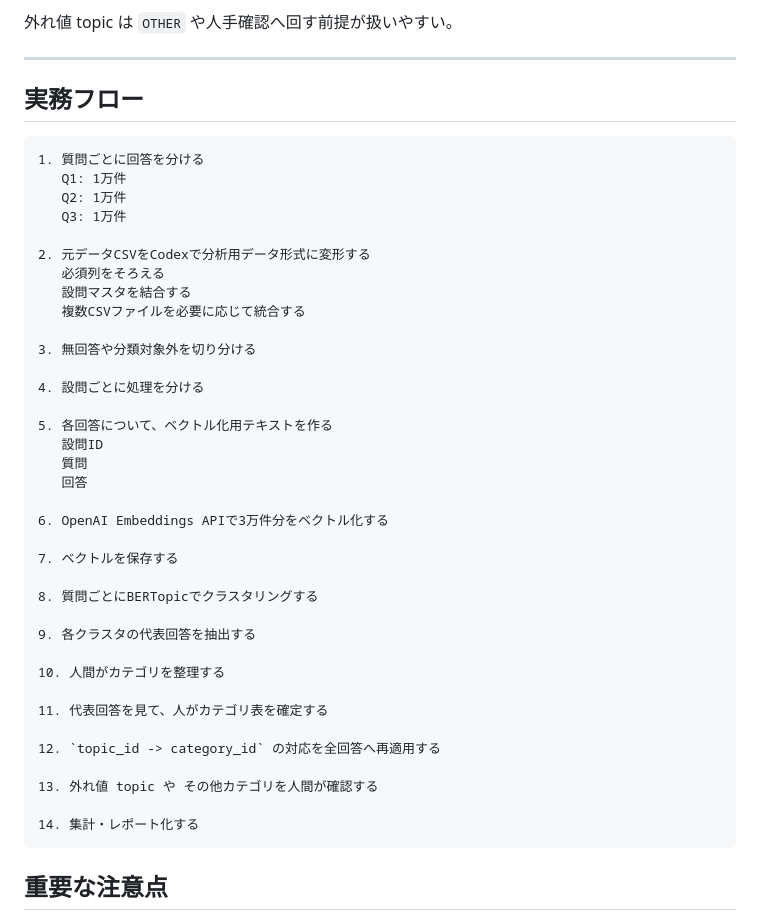
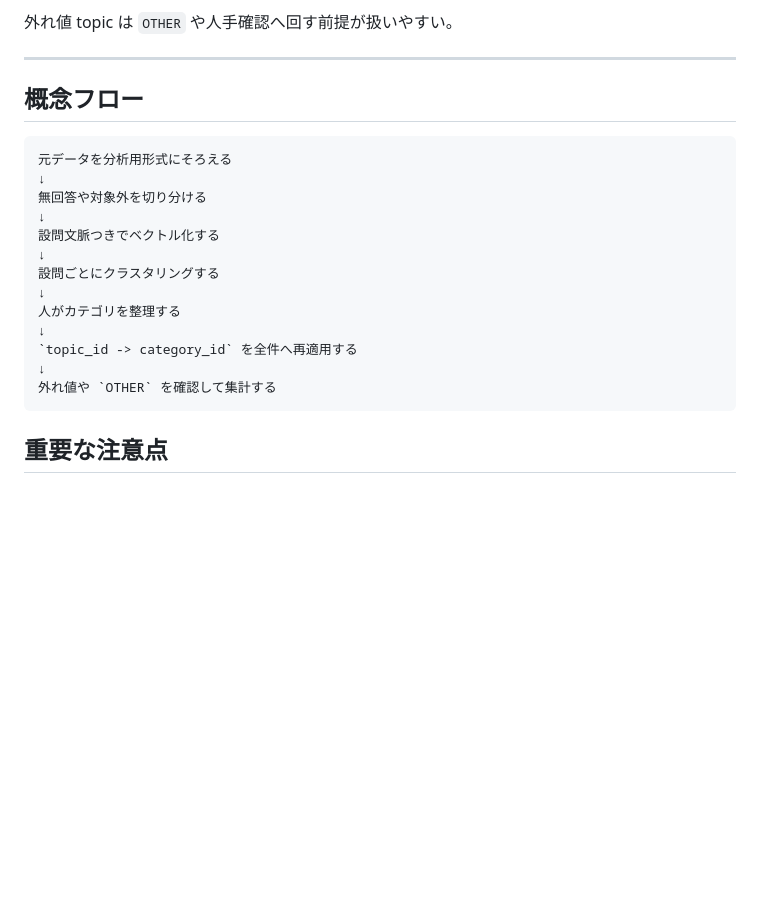
Before and after one commit to novogrammer/opinion-clustering-pipeline, a Markdown page: docs/knowledge_notes.md, the part around the change. Rendered like a GitHub page; blank space fills up the shorter version.

Commit message:
docs再改善

````diff
--- a/docs/knowledge_notes.md
+++ b/docs/knowledge_notes.md
@@ -218,45 +218,22 @@ AIとBERTopicでできるのは、あくまで「分類候補の発見」。
 
 ---
 
-## 実務フロー
+## 概念フロー
 
 ```txt
-1. 質問ごとに回答を分ける
-   Q1: 1万件
-   Q2: 1万件
-   Q3: 1万件
-
-2. 元データCSVをCodexで分析用データ形式に変形する
-   必須列をそろえる
-   設問マスタを結合する
-   複数CSVファイルを必要に応じて統合する
-
-3. 無回答や分類対象外を切り分ける
-
-4. 設問ごとに処理を分ける
-
-5. 各回答について、ベクトル化用テキストを作る
-   設問ID
-   質問
-   回答
-
-6. OpenAI Embeddings APIで3万件分をベクトル化する
-
-7. ベクトルを保存する
-
-8. 質問ごとにBERTopicでクラスタリングする
-
-9. 各クラスタの代表回答を抽出する
-
-10. 人間がカテゴリを整理する
-
-11. 代表回答を見て、人がカテゴリ表を確定する
-
-12. `topic_id -> category_id` の対応を全回答へ再適用する
-
-13. 外れ値 topic や その他カテゴリを人間が確認する
-
-14. 集計・レポート化する
+元データを分析用形式にそろえる
+↓
+無回答や対象外を切り分ける
+↓
+設問文脈つきでベクトル化する
+↓
+設問ごとにクラスタリングする
+↓
+人がカテゴリを整理する
+↓
+`topic_id -> category_id` を全件へ再適用する
+↓
+外れ値や `OTHER` を確認して集計する
 ```
 
 ## 重要な注意点
````
Also changed, not shown: docs/pipeline_spec.md (+3 -10 lines), docs/review_criteria.md (+2 -2 lines).
